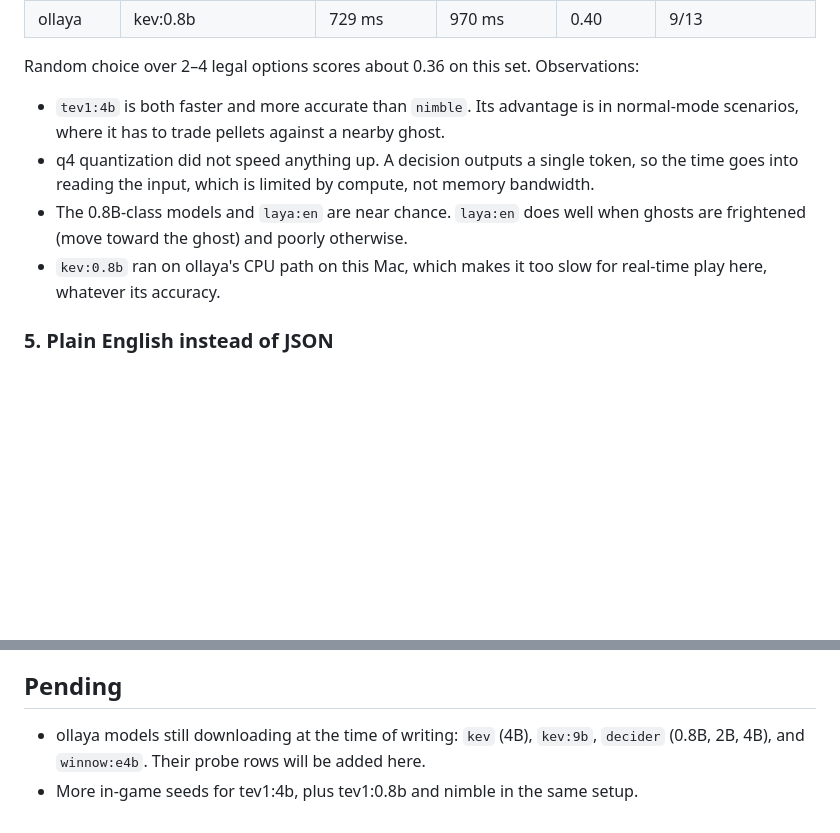
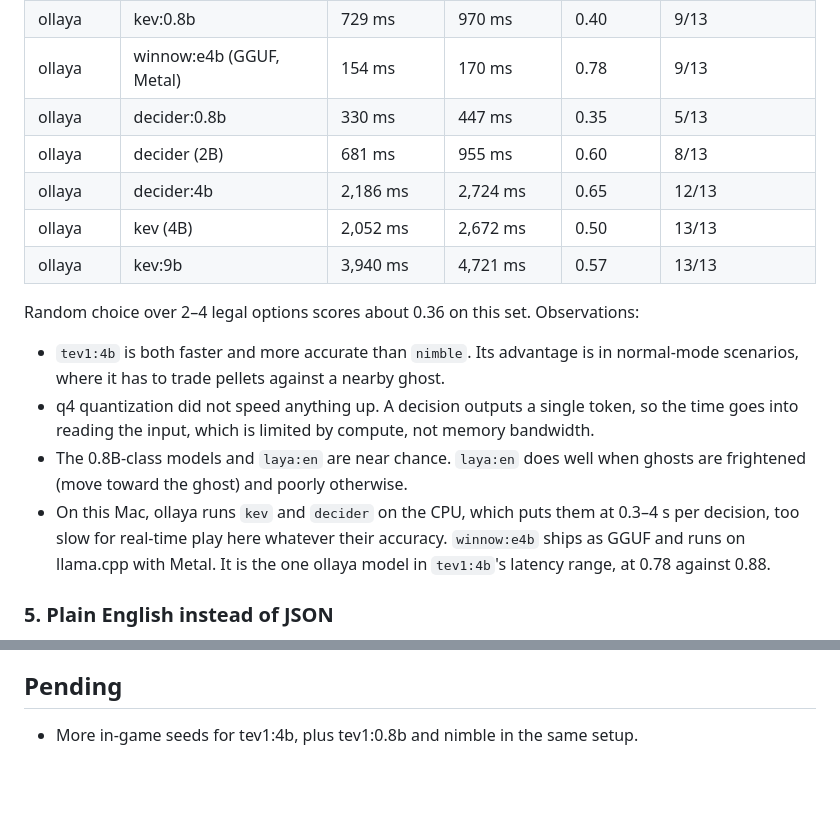
Before and after one commit to grapeot/decision-pacman, a Markdown page: docs/model_evaluation.md, 2 parts joined by grey strips. Drawn GitHub-style; blank space fills up the shorter version.

Commit message:
Add ollaya model probe results to the evaluation
Co-Authored-By: Claude Opus 5.5 <noreply@anthropic.com>

```diff
--- a/docs/model_evaluation.md
+++ b/docs/model_evaluation.md
@@ -54,13 +54,19 @@ Each of 40 scenarios gives, for every legal exit, the distance to the nearest gh
 | Ollama | tev1:0.8b (bf16) | 65 ms | 78 ms | 0.40 | 8/13 |
 | ollaya | laya:en (421M encoder) | 20 ms | 25 ms | 0.40 | 11/13 |
 | ollaya | kev:0.8b | 729 ms | 970 ms | 0.40 | 9/13 |
+| ollaya | winnow:e4b (GGUF, Metal) | 154 ms | 170 ms | 0.78 | 9/13 |
+| ollaya | decider:0.8b | 330 ms | 447 ms | 0.35 | 5/13 |
+| ollaya | decider (2B) | 681 ms | 955 ms | 0.60 | 8/13 |
+| ollaya | decider:4b | 2,186 ms | 2,724 ms | 0.65 | 12/13 |
+| ollaya | kev (4B) | 2,052 ms | 2,672 ms | 0.50 | 13/13 |
+| ollaya | kev:9b | 3,940 ms | 4,721 ms | 0.57 | 13/13 |
 
 Random choice over 2–4 legal options scores about 0.36 on this set. Observations:
 
 - `tev1:4b` is both faster and more accurate than `nimble`. Its advantage is in normal-mode scenarios, where it has to trade pellets against a nearby ghost.
 - q4 quantization did not speed anything up. A decision outputs a single token, so the time goes into reading the input, which is limited by compute, not memory bandwidth.
 - The 0.8B-class models and `laya:en` are near chance. `laya:en` does well when ghosts are frightened (move toward the ghost) and poorly otherwise.
-- `kev:0.8b` ran on ollaya's CPU path on this Mac, which makes it too slow for real-time play here, whatever its accuracy.
+- On this Mac, ollaya runs `kev` and `decider` on the CPU, which puts them at 0.3–4 s per decision, too slow for real-time play here whatever their accuracy. `winnow:e4b` ships as GGUF and runs on llama.cpp with Metal. It is the one ollaya model in `tev1:4b`'s latency range, at 0.78 against 0.88.
 
 ### 5. Plain English instead of JSON
 
@@ -103,5 +109,4 @@ tev1:4b plays far above random and below the scripted baseline, which reads the
 
 ## Pending
 
-- ollaya models still downloading at the time of writing: `kev` (4B), `kev:9b`, `decider` (0.8B, 2B, 4B), and `winnow:e4b`. Their probe rows will be added here.
 - More in-game seeds for tev1:4b, plus tev1:0.8b and nimble in the same setup.
```
